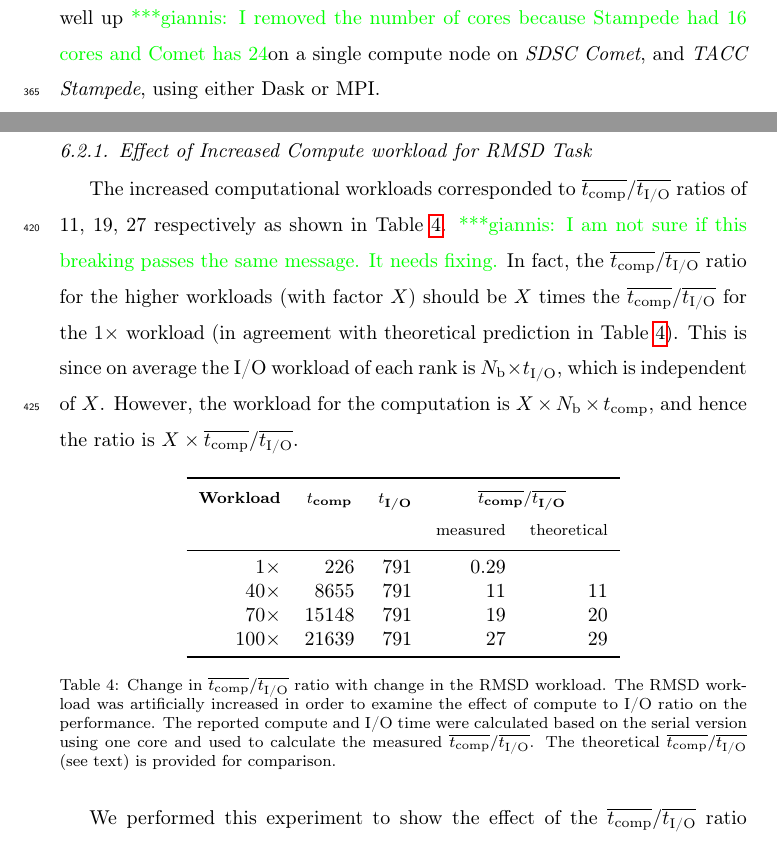
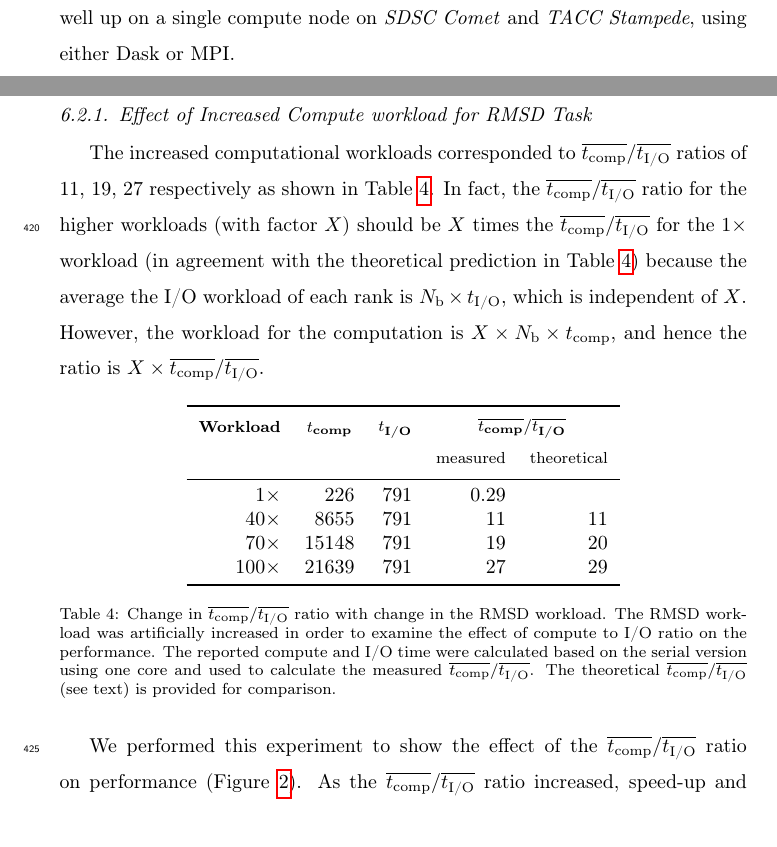
Before and after one commit to hpcanalytics/paper-hpc-py-parallel-mdanalysis, a LaTeX paper (main.tex, which reads experiments.tex): two parts of pages 16 and 20 of 44, joined at a grey line, cut at the place of the change. Compiled offline with pdfLaTeX.

Commit message:
Working on Oliver's comments

```diff
--- a/experiments.tex
+++ b/experiments.tex
@@ -3,6 +3,6 @@
 \subsection{RMSD Benchmark}
 \label{sec:RMSD}
 The RMSD algorithm represents a task whose computational load is smaller than the I/O load per frame (typical values $t_{\text{compute}}^{\text{frame}} = 0.09\ \text{ms}$, $t_{\text{IO}}^{\text{frame}} = 0.3\ \text{ms}$, thus $\overline{\tcomp}/\overline{\tIO} \approx 0.3$).
-We showed in~\cite{Khoshlessan:2017ab} that the RMSD task only scaled well up \gpnote{I removed the number of cores because Stampede had 16 cores and Comet has 24}on a single compute node on \emph{SDSC Comet}, and \emph{TACC Stampede}, using either Dask or MPI.
+We showed in~\cite{Khoshlessan:2017ab} that the RMSD task only scaled well up on a single compute node on \emph{SDSC Comet} and \emph{TACC Stampede}, using either Dask or MPI.
 
 We focus on the MPI implementation (via \package{mpi4py}~\cite{Dalcin:2011aa, Dalcin:2005aa}) to better understand the cause for the lack of scaling across nodes.
@@ -85,9 +85,7 @@ To measure the effect of the $\overline{\tcomp}/\overline{\tIO}$ ratio on perfor
 \subsubsection{Effect of Increased Compute workload for RMSD Task}
 
 The increased computational workloads corresponded to $\overline{\tcomp}/\overline{\tIO}$ ratios of 11, 19, 27 respectively as shown in Table \ref{tab:load-ratio}.
-\gpnote{I am not sure if this breaking passes the same message. It needs fixing.}
-In fact, the $\overline{\tcomp}/\overline{\tIO}$ ratio for the higher workloads (with factor $X$) should be $X$ times the $\overline{\tcomp}/\overline{\tIO}$ for the $1\times$ workload (in agreement with theoretical prediction in Table \ref{tab:load-ratio}).
-This is since on average the I/O workload of each rank is $N_{\text{b}} \times \tIO $, which is independent of $X$.
+In fact, the $\overline{\tcomp}/\overline{\tIO}$ ratio for the higher workloads (with factor $X$) should be $X$ times the $\overline{\tcomp}/\overline{\tIO}$ for the $1\times$ workload (in agreement with the theoretical prediction in Table \ref{tab:load-ratio}) because the average the I/O workload of each rank is $N_{\text{b}} \times \tIO $, which is independent of $X$.
 However, the workload for the computation is $X \times N_{\text{b}} \times \tcomp$, and hence the ratio is $X \times \overline{\tcomp}/\overline{\tIO}$.
 
 \begin{table}[ht!]
```
Also changed, not shown: experiments.tex (4 more changed lines).
